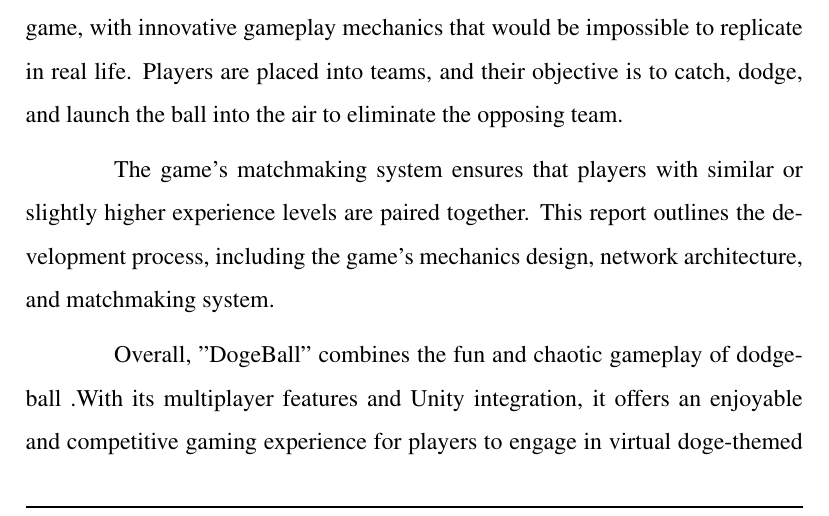
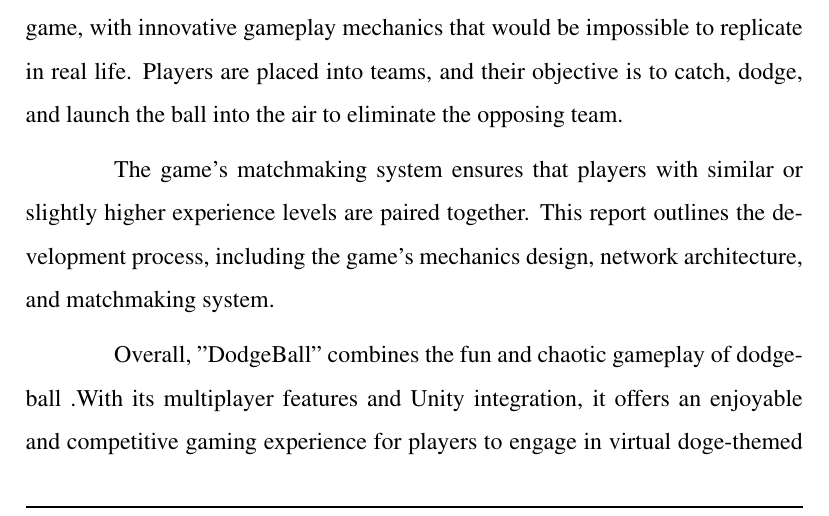
Before and after one commit to Ankur-coder-gamer/Final_Latex_report, a LaTeX document (report.tex): part of page 11 of 83, cut so that both start at the same text. Compiled offline with pdfLaTeX; a LaTeX package or settings file that is missing is left out.

Commit message:
Update report.tex

```diff
--- a/report.tex
+++ b/report.tex
@@ -241,7 +241,7 @@
 
 The game's matchmaking system ensures that players with similar or slightly higher experience levels are paired together. This report outlines the development process, including the game's mechanics design, network architecture, and matchmaking system.
 
-Overall, "DogeBall" combines the fun and chaotic gameplay of dodgeball .With its multiplayer features and Unity integration, it offers an enjoyable and competitive gaming experience for players to engage in virtual doge-themed dodgeball matches.
+Overall, "DodgeBall" combines the fun and chaotic gameplay of dodgeball .With its multiplayer features and Unity integration, it offers an enjoyable and competitive gaming experience for players to engage in virtual doge-themed dodgeball matches.
 \clearpage
 
 \raggedright
```
